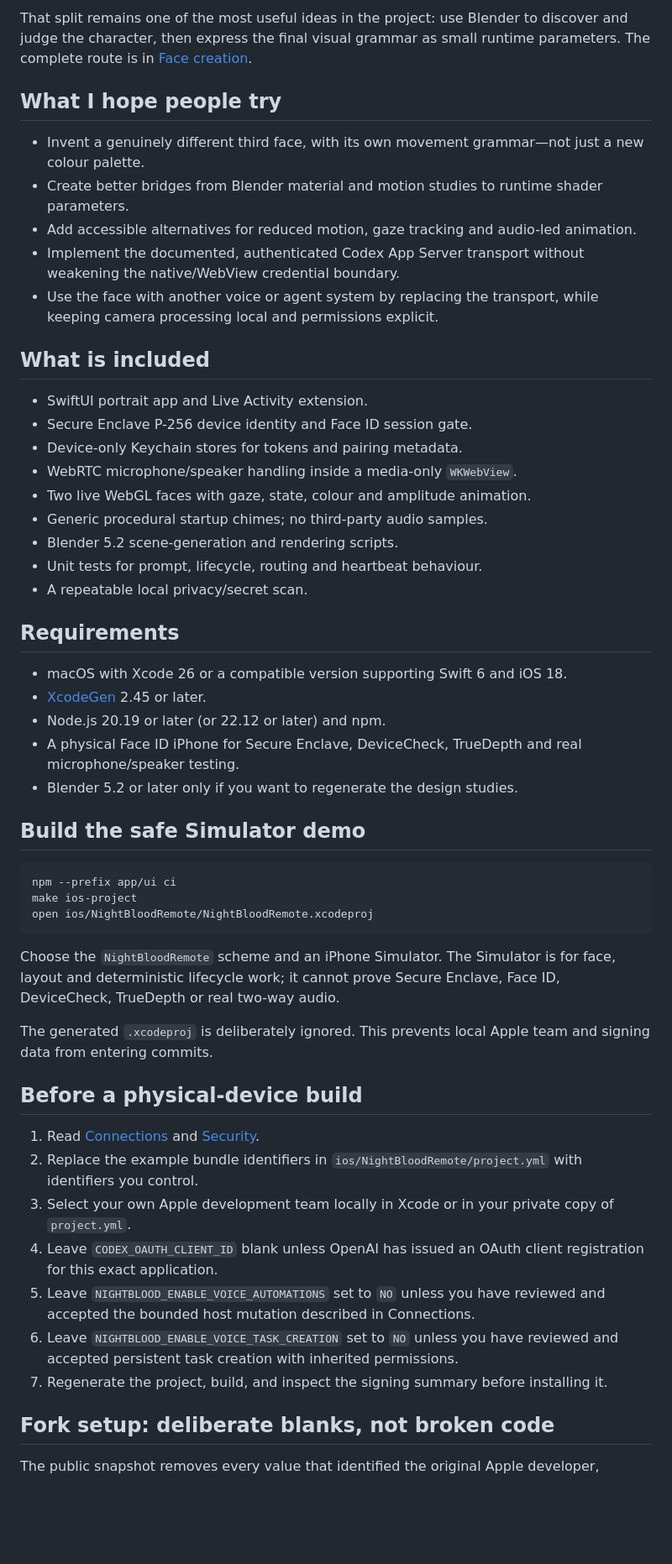
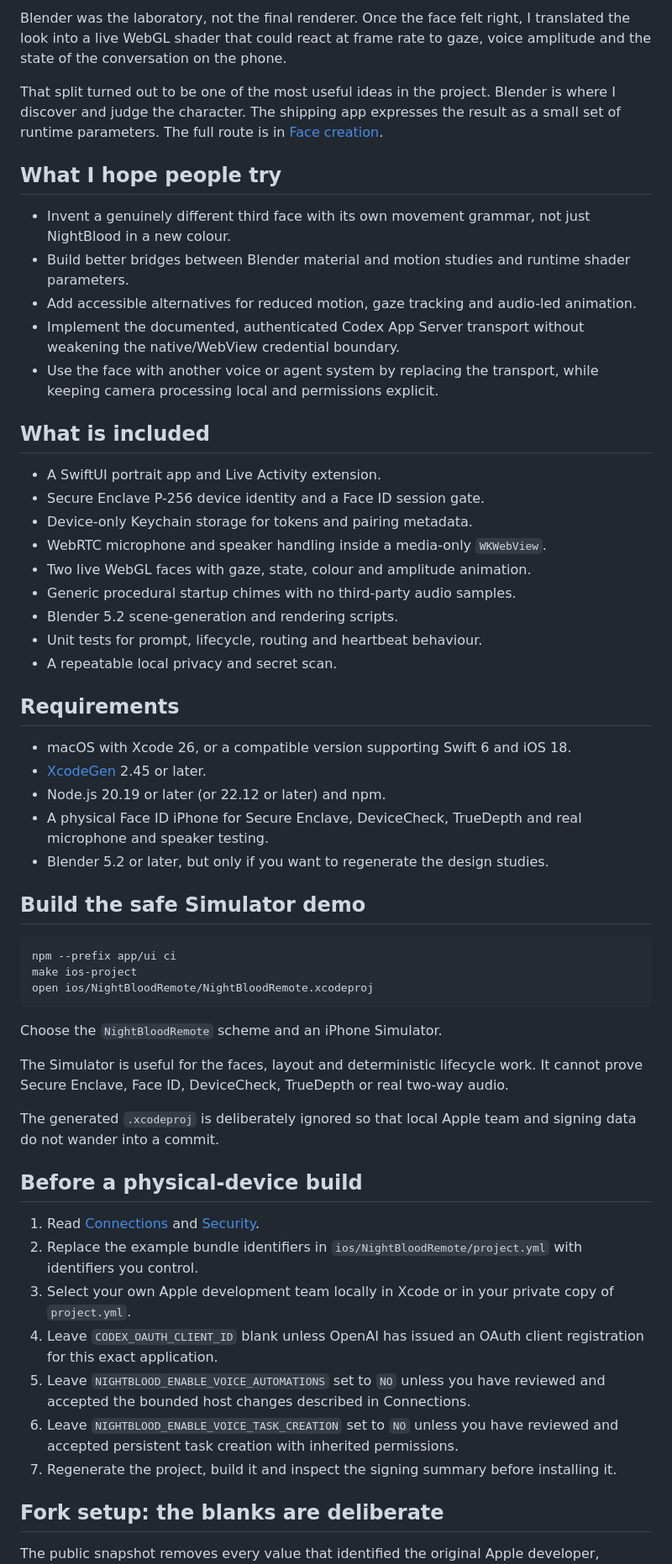
Before and after one commit to jonathanroomer/NightBloodRemote, a Markdown page: README.md, the part around one of its changes. Shown at 84% size. GitHub-like rendering; blank space fills up the shorter version.

````diff
--- a/README.md
+++ b/README.md
@@ -64,14 +84,18 @@ frame rate to gaze, voice amplitude and conversation state on the phone.
 
-That split remains one of the most useful ideas in the project: use Blender to
-discover and judge the character, then express the final visual grammar as
-small runtime parameters. The complete route is in
+Blender was the laboratory, not the final renderer. Once the face felt right, I
+translated the look into a live WebGL shader that could react at frame rate to
+gaze, voice amplitude and the state of the conversation on the phone.
+
+That split turned out to be one of the most useful ideas in the project. Blender
+is where I discover and judge the character. The shipping app expresses the
+result as a small set of runtime parameters. The full route is in
 [Face creation](docs/FACE_CREATION.md).
 
 ## What I hope people try
 
-- Invent a genuinely different third face, with its own movement grammar—not
-  just a new colour palette.
-- Create better bridges from Blender material and motion studies to runtime
+- Invent a genuinely different third face with its own movement grammar, not
+  just NightBlood in a new colour.
+- Build better bridges between Blender material and motion studies and runtime
   shader parameters.
 - Add accessible alternatives for reduced motion, gaze tracking and audio-led
   animation.
@@ -82,24 +106,24 @@ small runtime parameters. The complete route is in
 
 ## What is included
 
-- SwiftUI portrait app and Live Activity extension.
-- Secure Enclave P-256 device identity and Face ID session gate.
-- Device-only Keychain stores for tokens and pairing metadata.
-- WebRTC microphone/speaker handling inside a media-only `WKWebView`.
+- A SwiftUI portrait app and Live Activity extension.
+- Secure Enclave P-256 device identity and a Face ID session gate.
+- Device-only Keychain storage for tokens and pairing metadata.
+- WebRTC microphone and speaker handling inside a media-only `WKWebView`.
 - Two live WebGL faces with gaze, state, colour and amplitude animation.
-- Generic procedural startup chimes; no third-party audio samples.
+- Generic procedural startup chimes with no third-party audio samples.
 - Blender 5.2 scene-generation and rendering scripts.
 - Unit tests for prompt, lifecycle, routing and heartbeat behaviour.
-- A repeatable local privacy/secret scan.
+- A repeatable local privacy and secret scan.
 
 ## Requirements
 
-- macOS with Xcode 26 or a compatible version supporting Swift 6 and iOS 18.
+- macOS with Xcode 26, or a compatible version supporting Swift 6 and iOS 18.
 - [XcodeGen](https://github.com/yonaskolb/XcodeGen) 2.45 or later.
 - Node.js 20.19 or later (or 22.12 or later) and npm.
-- A physical Face ID iPhone for Secure Enclave, DeviceCheck, TrueDepth and
-  real microphone/speaker testing.
-- Blender 5.2 or later only if you want to regenerate the design studies.
+- A physical Face ID iPhone for Secure Enclave, DeviceCheck, TrueDepth and real
+  microphone and speaker testing.
+- Blender 5.2 or later, but only if you want to regenerate the design studies.
 
 ## Build the safe Simulator demo
 
@@ -109,12 +133,14 @@ make ios-project
 open ios/NightBloodRemote/NightBloodRemote.xcodeproj
 ```
 
-Choose the `NightBloodRemote` scheme and an iPhone Simulator. The Simulator is
-for face, layout and deterministic lifecycle work; it cannot prove Secure
-Enclave, Face ID, DeviceCheck, TrueDepth or real two-way audio.
+Choose the `NightBloodRemote` scheme and an iPhone Simulator.
 
-The generated `.xcodeproj` is deliberately ignored. This prevents local Apple
-team and signing data from entering commits.
+The Simulator is useful for the faces, layout and deterministic lifecycle work.
+It cannot prove Secure Enclave, Face ID, DeviceCheck, TrueDepth or real two-way
+audio.
+
+The generated `.xcodeproj` is deliberately ignored so that local Apple team
+and signing data do not wander into a commit.
 
 ## Before a physical-device build
 
@@ -126,13 +152,13 @@ team and signing data from entering commits.
 4. Leave `CODEX_OAUTH_CLIENT_ID` blank unless OpenAI has issued an OAuth client
    registration for this exact application.
 5. Leave `NIGHTBLOOD_ENABLE_VOICE_AUTOMATIONS` set to `NO` unless you have
-   reviewed and accepted the bounded host mutation described in Connections.
+   reviewed and accepted the bounded host changes described in Connections.
 6. Leave `NIGHTBLOOD_ENABLE_VOICE_TASK_CREATION` set to `NO` unless you have
    reviewed and accepted persistent task creation with inherited permissions.
-7. Regenerate the project, build, and inspect the signing summary before
+7. Regenerate the project, build it and inspect the signing summary before
    installing it.
 
-## Fork setup: deliberate blanks, not broken code
+## Fork setup: the blanks are deliberate
 
 The public snapshot removes every value that identified the original Apple
 developer, iPhone, Mac, Codex account, task or saved project. A fork therefore
````
Also changed, not shown: other parts of README.md (+106 -77 lines).
